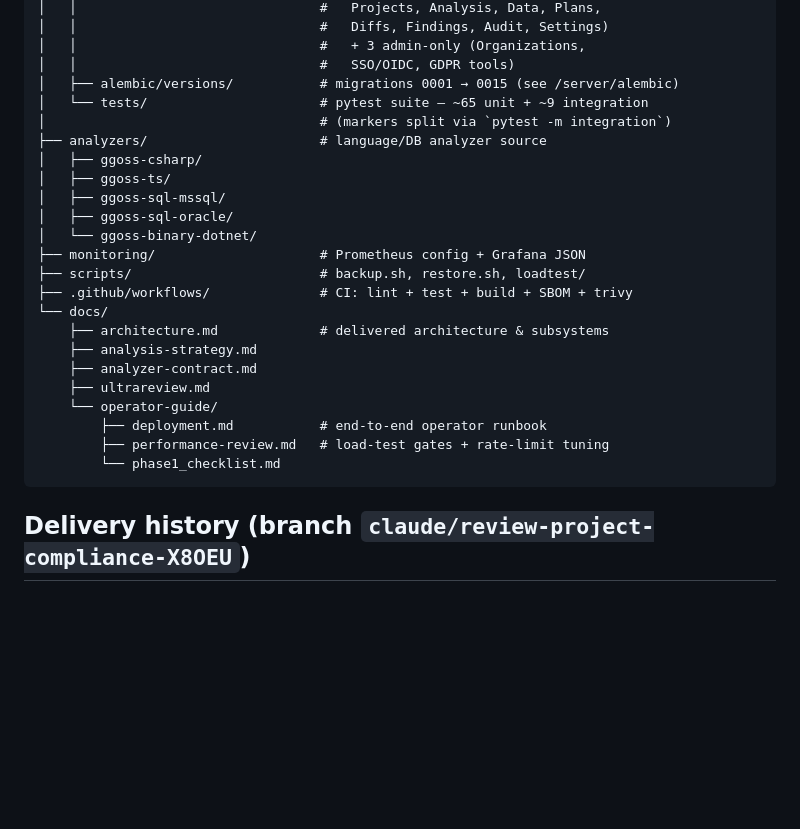
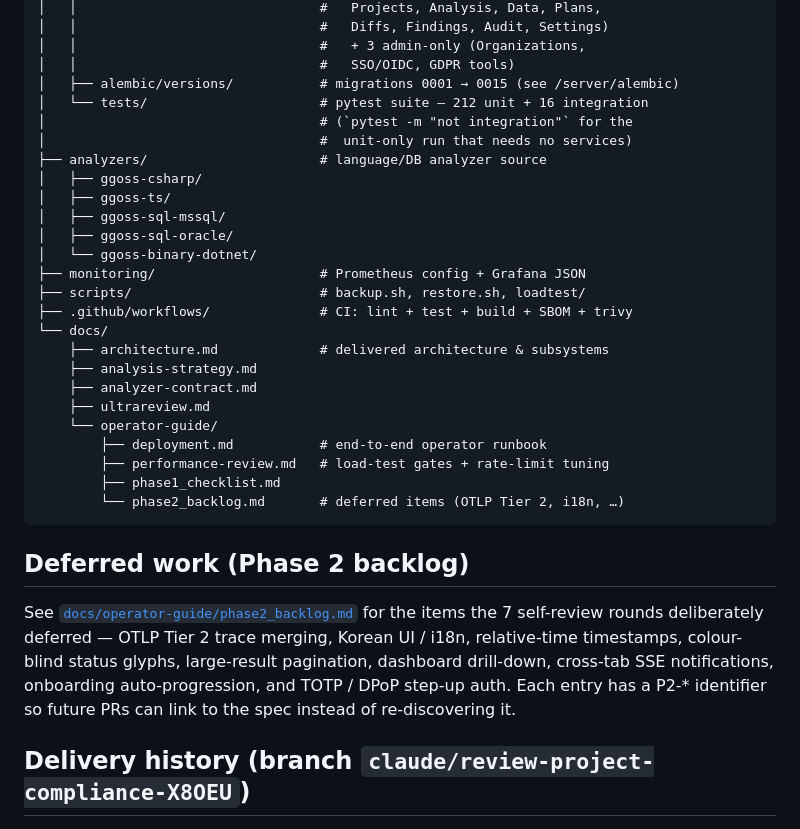
Before and after one commit to evelynn/Mnemos, a Markdown page: README.md, the part around one of its changes. Rendered like a GitHub page; blank space fills up the shorter version.

````diff
--- a/README.md
+++ b/README.md
@@ -152,8 +152,9 @@ Mnemos/
 │   │                               #   + 3 admin-only (Organizations,
 │   │                               #   SSO/OIDC, GDPR tools)
 │   ├── alembic/versions/           # migrations 0001 → 0015 (see /server/alembic)
-│   └── tests/                      # pytest suite — ~65 unit + ~9 integration
-│                                   # (markers split via `pytest -m integration`)
+│   └── tests/                      # pytest suite — 212 unit + 16 integration
+│                                   # (`pytest -m "not integration"` for the
+│                                   #  unit-only run that needs no services)
 ├── analyzers/                      # language/DB analyzer source
 │   ├── ggoss-csharp/
 │   ├── ggoss-ts/
@@ -171,8 +172,19 @@ Mnemos/
     └── operator-guide/
         ├── deployment.md           # end-to-end operator runbook
         ├── performance-review.md   # load-test gates + rate-limit tuning
-        └── phase1_checklist.md
+        ├── phase1_checklist.md
+        └── phase2_backlog.md       # deferred items (OTLP Tier 2, i18n, …)
 ```
+
+## Deferred work (Phase 2 backlog)
+
+See [`docs/operator-guide/phase2_backlog.md`](docs/operator-guide/phase2_backlog.md)
+for the items the 7 self-review rounds deliberately deferred — OTLP
+Tier 2 trace merging, Korean UI / i18n, relative-time timestamps,
+colour-blind status glyphs, large-result pagination, dashboard
+drill-down, cross-tab SSE notifications, onboarding auto-progression,
+and TOTP / DPoP step-up auth. Each entry has a P2-* identifier so
+future PRs can link to the spec instead of re-discovering it.
 
 ## Delivery history (branch `claude/review-project-compliance-X8OEU`)
 
````
Also changed, not shown: other parts of README.md (+16 -0 lines).
